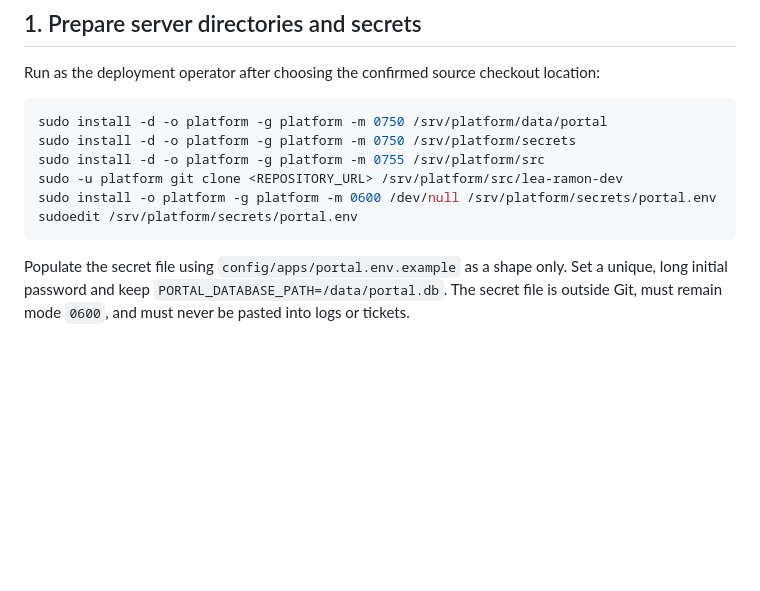
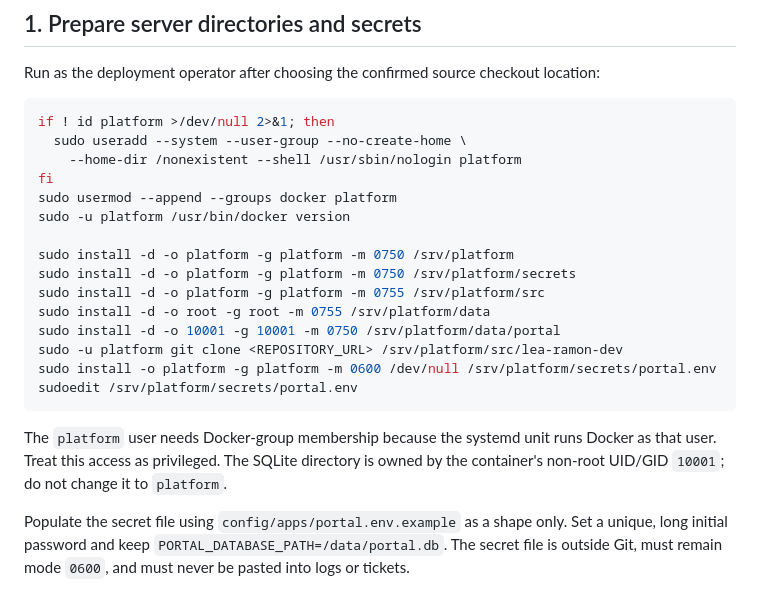
Before and after one commit to Leanramon98/Lea-Ramon-Dev, a Markdown page: docs/runbooks/deploy-portal.md, the part around the change. Rendered like a GitHub page; blank space fills up the shorter version.

Commit message:
fix(docs): correct portal data ownership

````diff
--- a/docs/runbooks/deploy-portal.md
+++ b/docs/runbooks/deploy-portal.md
@@ -17,13 +17,24 @@ Before making changes, the operator must verify all of the following:
 Run as the deployment operator after choosing the confirmed source checkout location:
 
 ```bash
-sudo install -d -o platform -g platform -m 0750 /srv/platform/data/portal
+if ! id platform >/dev/null 2>&1; then
+  sudo useradd --system --user-group --no-create-home \
+    --home-dir /nonexistent --shell /usr/sbin/nologin platform
+fi
+sudo usermod --append --groups docker platform
+sudo -u platform /usr/bin/docker version
+
+sudo install -d -o platform -g platform -m 0750 /srv/platform
 sudo install -d -o platform -g platform -m 0750 /srv/platform/secrets
 sudo install -d -o platform -g platform -m 0755 /srv/platform/src
+sudo install -d -o root -g root -m 0755 /srv/platform/data
+sudo install -d -o 10001 -g 10001 -m 0750 /srv/platform/data/portal
 sudo -u platform git clone <REPOSITORY_URL> /srv/platform/src/lea-ramon-dev
 sudo install -o platform -g platform -m 0600 /dev/null /srv/platform/secrets/portal.env
 sudoedit /srv/platform/secrets/portal.env
 ```
+
+The `platform` user needs Docker-group membership because the systemd unit runs Docker as that user. Treat this access as privileged. The SQLite directory is owned by the container's non-root UID/GID `10001`; do not change it to `platform`.
 
 Populate the secret file using `config/apps/portal.env.example` as a shape only. Set a unique, long initial password and keep `PORTAL_DATABASE_PATH=/data/portal.db`. The secret file is outside Git, must remain mode `0600`, and must never be pasted into logs or tickets.
 
````
